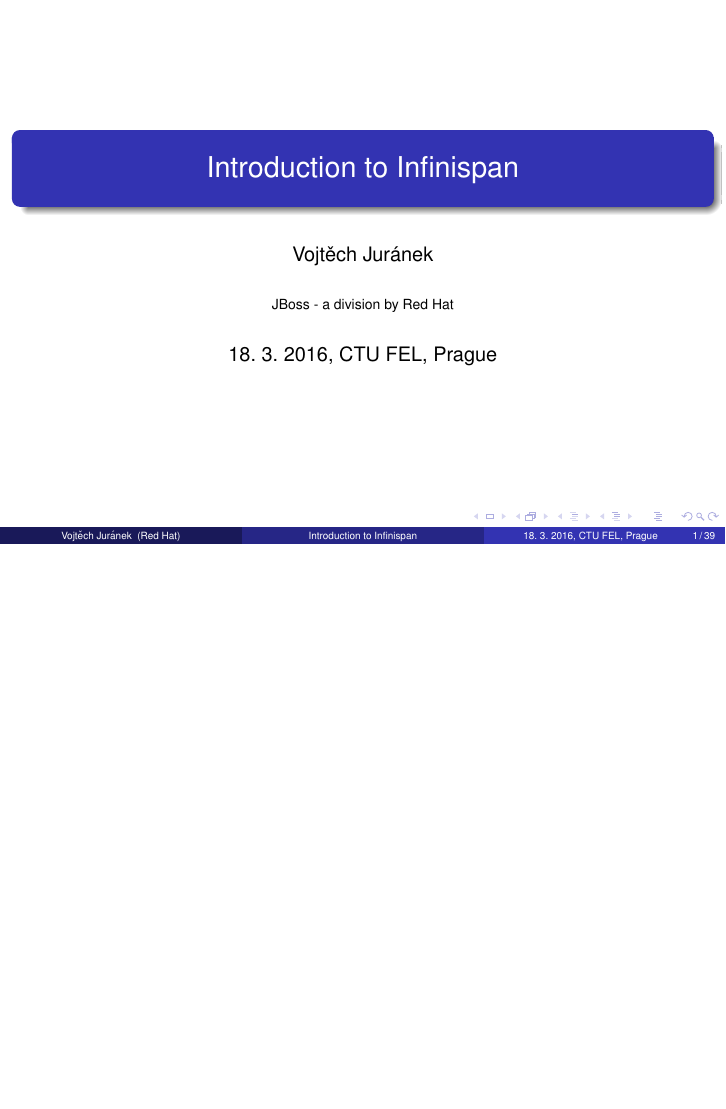
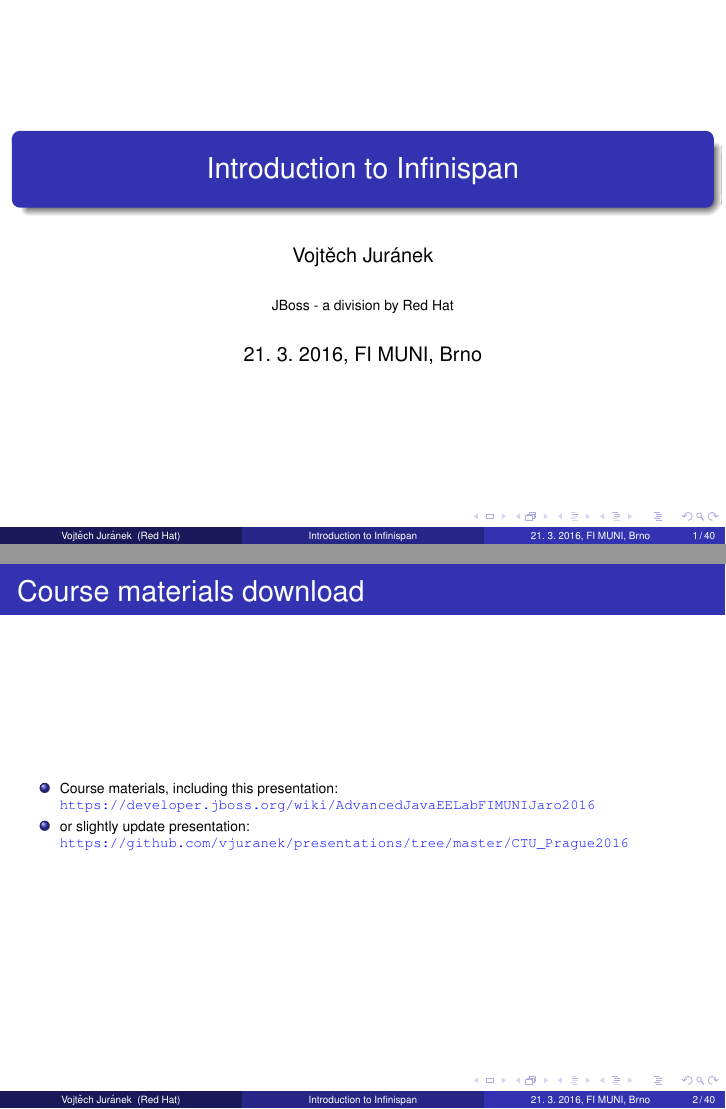
Before and after one commit to vjuranek/presentations, LaTeX slides (CTU_Prague2016/ctu2016.tex): page 1 of 117 before the commit and pages 1 and 2 of 118 after it, the two joined at a grey line, the shorter picture padded with empty space. Compiled offline with pdfLaTeX.

Commit message:
Update talk for FI MUNI

```diff
--- a/CTU_Prague2016/ctu2016.tex
+++ b/CTU_Prague2016/ctu2016.tex
@@ -29,7 +29,7 @@
 \title{Introduction to Infinispan}
 \author{Vojtěch Juránek}
 \institute[Red Hat]{JBoss - a division by Red Hat}
-\date{18.~3.~2016, CTU FEL, Prague}
+\date{21.~3.~2016, FI MUNI, Brno}
 
 \newenvironment{mylisting}
 {\begin{list}{}{\setlength{\leftmargin}{1em}}\item\scriptsize\bfseries}
@@ -125,6 +125,18 @@
 
 \begin{frame}
  \titlepage
+\end{frame}
+
+\begin{frame}
+	\frametitle{Course materials download}
+	\scriptsize{
+	\begin{itemize}
+		\item Course materials, including this presentation:\\
+		\color{blue}\url{https://developer.jboss.org/wiki/AdvancedJavaEELabFIMUNIJaro2016}\color{black}
+		\item or slightly update presentation:\\
+		\color{blue}\url{https://github.com/vjuranek/presentations/tree/master/CTU_Prague2016}\color{black}
+	\end{itemize}
+	}
 \end{frame}
 
 \begin{frame}
```
